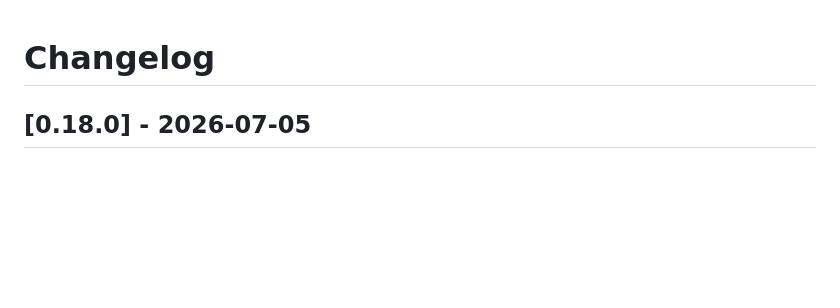
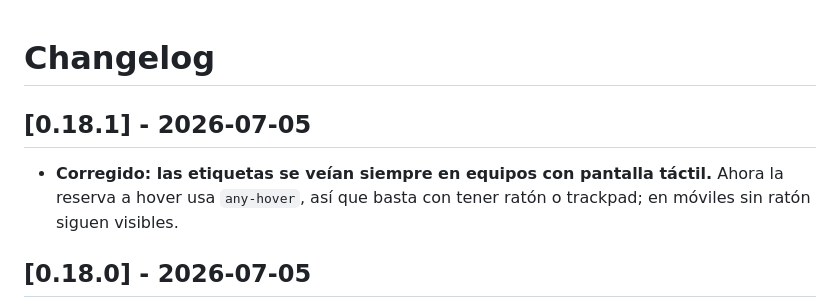
Before and after one commit to ernestobarrera/cabecera, a Markdown page: CHANGELOG.md, the part around the change. Drawn GitHub-style; blank space fills up the shorter version.

Commit message:
Anota el fix de etiquetas táctil (v0.18.1)
Co-Authored-By: Claude Opus 4.8 <noreply@anthropic.com>

```diff
--- a/CHANGELOG.md
+++ b/CHANGELOG.md
@@ -1,4 +1,8 @@
 # Changelog
+
+## [0.18.1] - 2026-07-05
+
+- **Corregido: las etiquetas se veían siempre en equipos con pantalla táctil.** Ahora la reserva a hover usa `any-hover`, así que basta con tener ratón o trackpad; en móviles sin ratón siguen visibles.
 
 ## [0.18.0] - 2026-07-05
 
```
